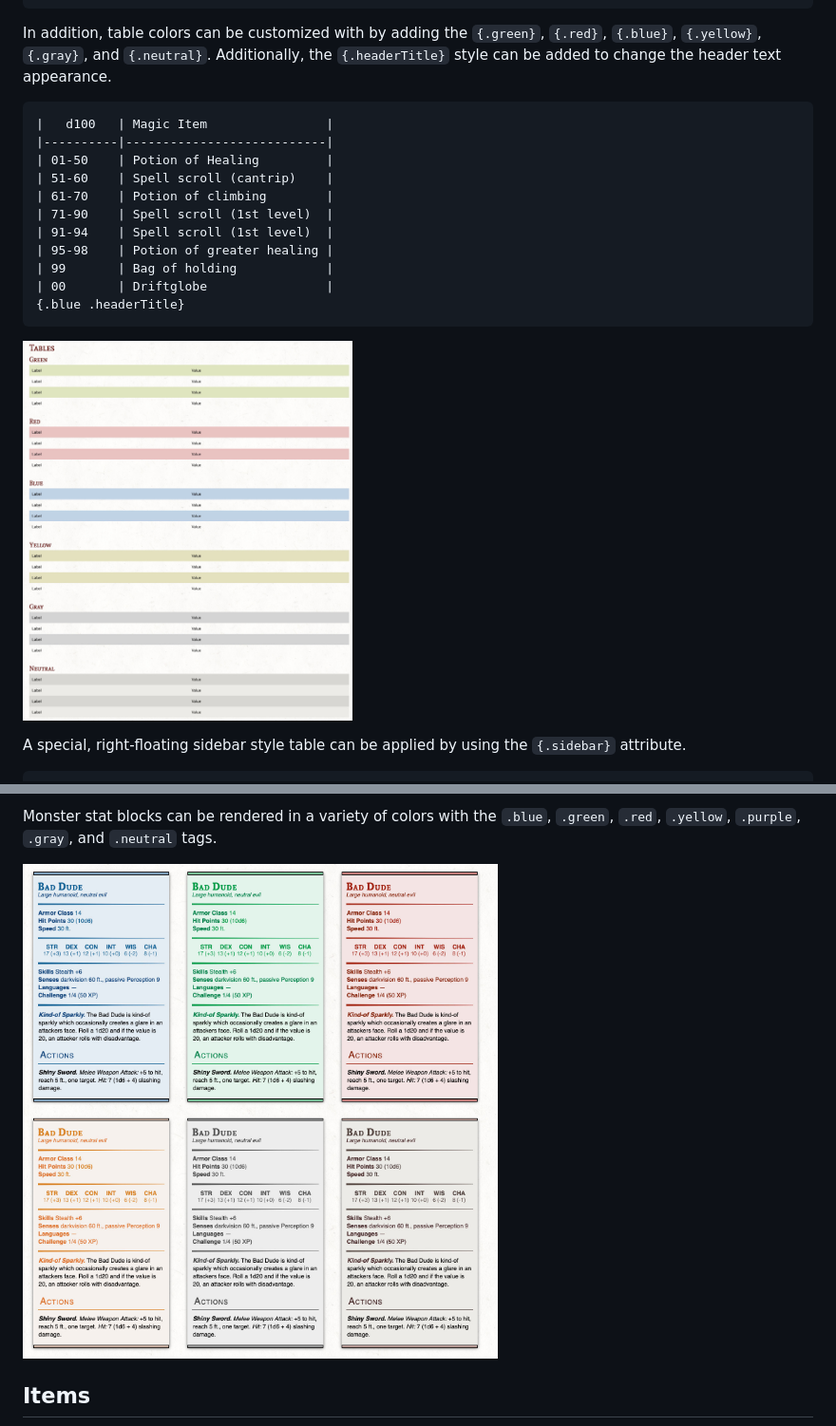
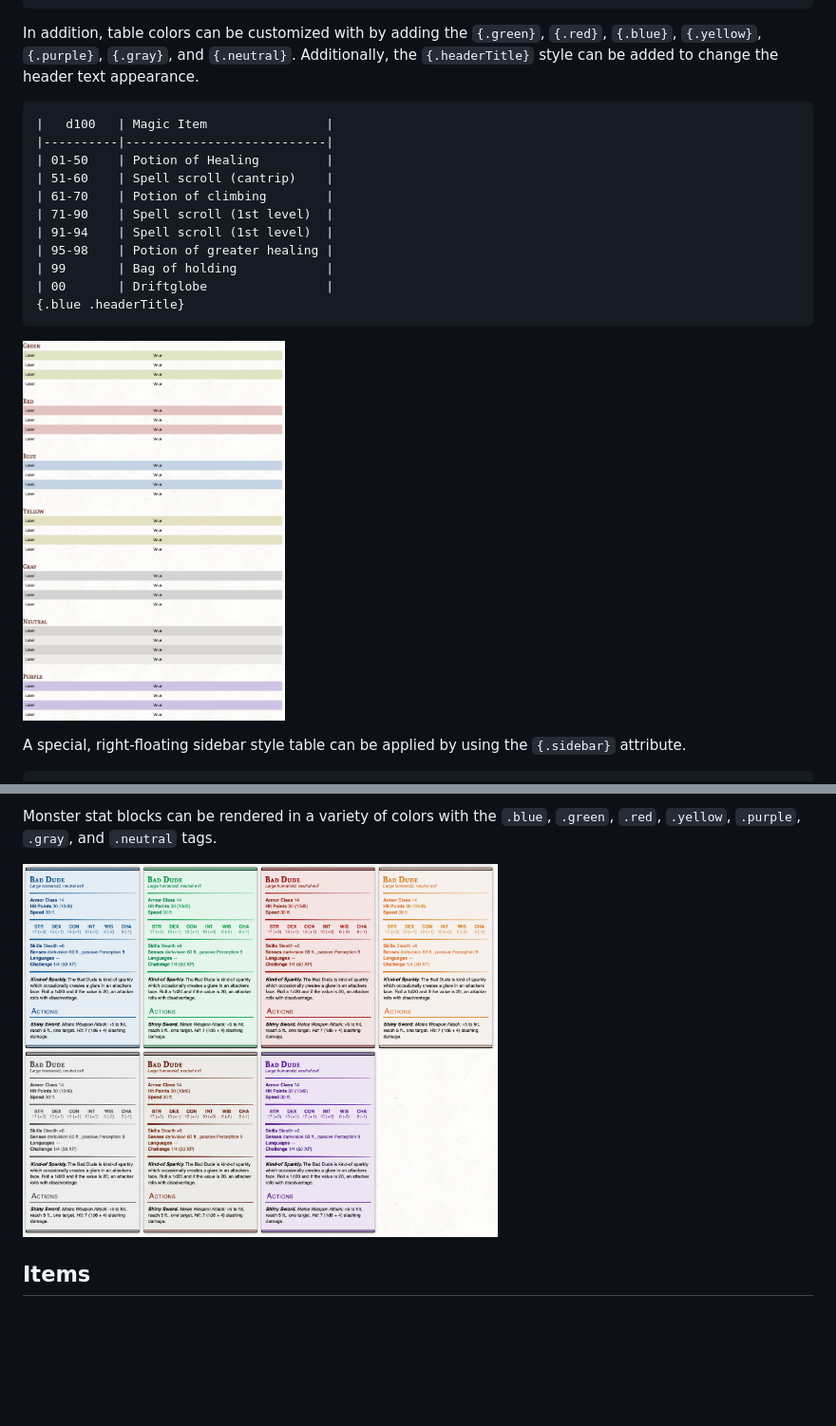
Before and after one commit to encounterplus/module-packer, a Markdown page: README.md, 2 parts joined by grey strips. Shown: that part at 95% size. GitHub-like rendering; pictures changed too: documentation/StatblockColors.jpg, documentation/TableColors.jpg; blank space fills up the shorter version.

Commit message:
Updated versions. Added purple table style. Updated examples and readme.

````diff
--- a/README.md
+++ b/README.md
@@ -379,7 +379,7 @@ The Module Packer and Visual Studio Code extension support the standard Markdown
 | 00       | Driftglobe                |
 ```
 
-In addition, table colors can be customized with by adding the `{.green}`, `{.red}`, `{.blue}`, `{.yellow}`, `{.gray}`, and `{.neutral}`. Additionally, the `{.headerTitle}` style can be added to change the header text appearance.
+In addition, table colors can be customized with by adding the `{.green}`, `{.red}`, `{.blue}`, `{.yellow}`, `{.purple}`, `{.gray}`, and `{.neutral}`. Additionally, the `{.headerTitle}` style can be added to change the header text appearance.
 
 ```Markdown
 |   d100   | Magic Item                |
````
Also changed, not shown: CHANGELOG.md (+2 -1 lines), 4 other files.
